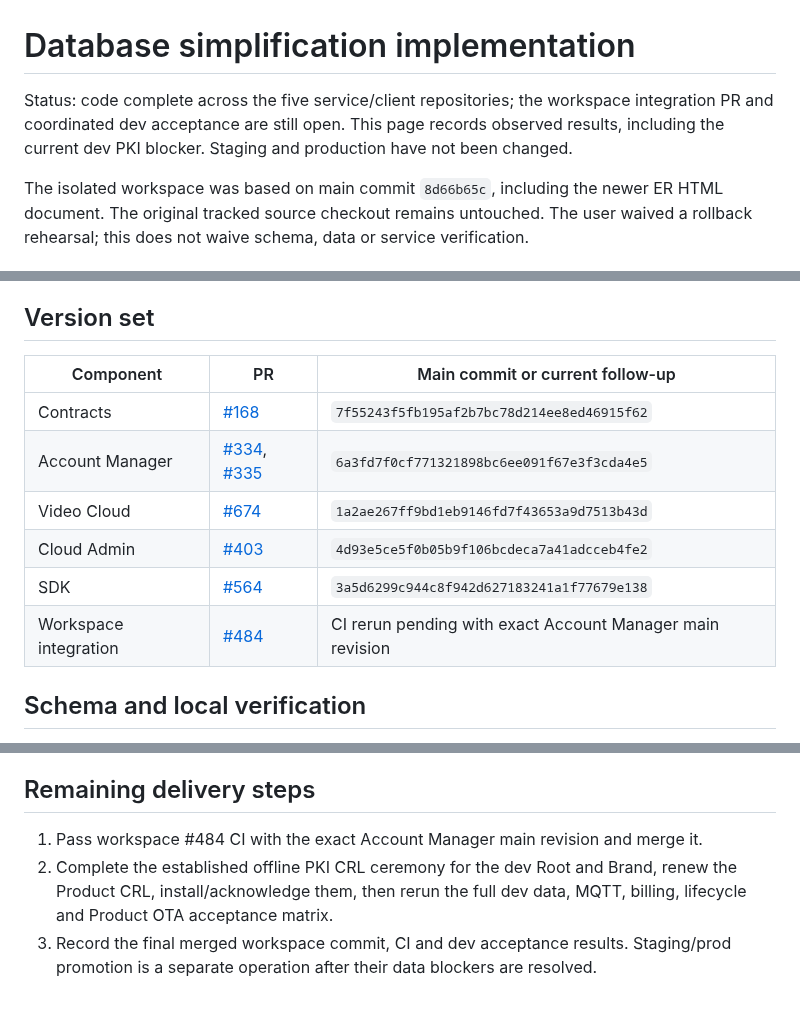
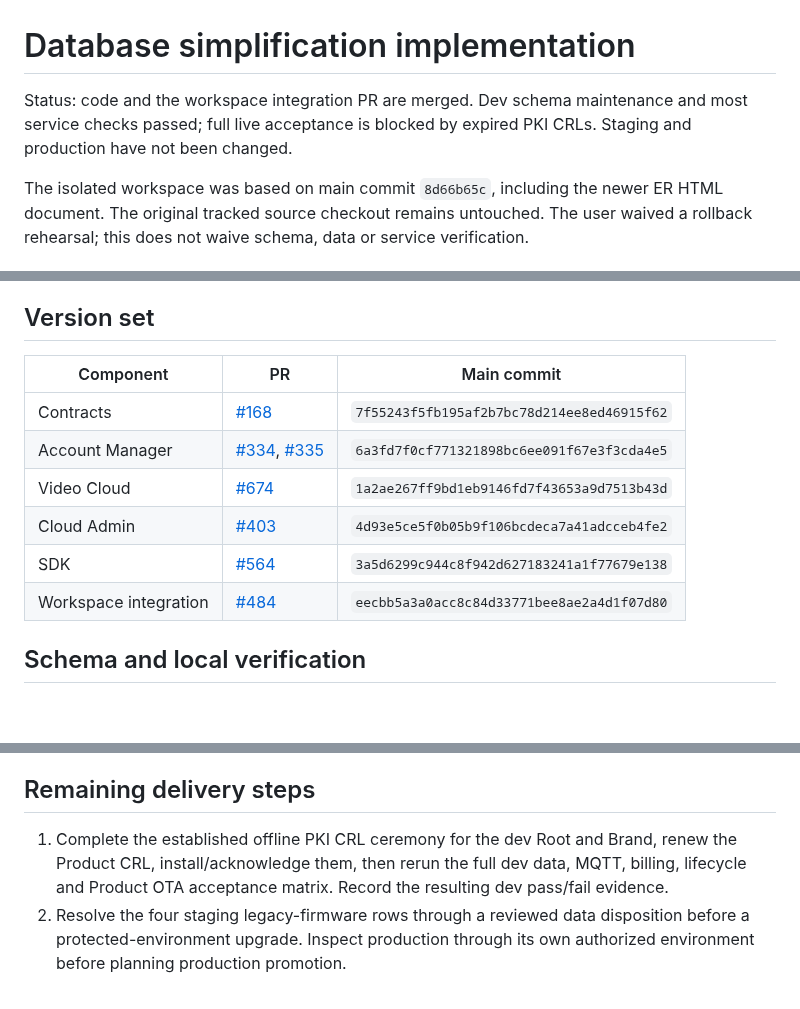
Before and after one commit to hkt999rtk/rtk_cloud_workspace, a Markdown page: docs/design/database-simplification-implementation.md, 3 parts joined by grey strips. Drawn GitHub-style; blank space fills up the shorter version.

Commit message:
Record merged database simplification and dev validation

```diff
--- a/docs/design/database-simplification-implementation.md
+++ b/docs/design/database-simplification-implementation.md
@@ -1,6 +1,6 @@
 # Database simplification implementation
 
-Status: code complete across the five service/client repositories; the workspace integration PR and coordinated dev acceptance are still open. This page records observed results, including the current dev PKI blocker. Staging and production have not been changed.
+Status: code and the workspace integration PR are merged. Dev schema maintenance and most service checks passed; full live acceptance is blocked by expired PKI CRLs. Staging and production have not been changed.
 
 The isolated workspace was based on main commit `8d66b65c`, including the newer ER HTML document. The original tracked source checkout remains untouched. The user waived a rollback rehearsal; this does not waive schema, data or service verification.
 
@@ -15,14 +15,14 @@ The isolated workspace was based on main commit `8d66b65c`, including the newer
 
 ## Version set
 
-| Component | PR | Main commit or current follow-up |
+| Component | PR | Main commit |
 |---|---|---|
 | Contracts | [#168](https://github.com/hkt999rtk/rtk_cloud_contracts_doc/pull/168) | `7f55243f5fb195af2b7bc78d214ee8ed46915f62` |
 | Account Manager | [#334](https://github.com/hkt999rtk/rtk_account_manager/pull/334), [#335](https://github.com/hkt999rtk/rtk_account_manager/pull/335) | `6a3fd7f0cf771321898bc6ee091f67e3f3cda4e5` |
 | Video Cloud | [#674](https://github.com/hkt999rtk/rtk_video_cloud/pull/674) | `1a2ae267ff9bd1eb9146fd7f43653a9d7513b43d` |
 | Cloud Admin | [#403](https://github.com/hkt999rtk/rtk_cloud_admin/pull/403) | `4d93e5ce5f0b05b9f106bcdeca7a41adcceb4fe2` |
 | SDK | [#564](https://github.com/hkt999rtk/rtk_cloud_client/pull/564) | `3a5d6299c944c8f942d627183241a1f77679e138` |
-| Workspace integration | [#484](https://github.com/hkt999rtk/rtk_cloud_workspace/pull/484) | CI rerun pending with exact Account Manager main revision |
+| Workspace integration | [#484](https://github.com/hkt999rtk/rtk_cloud_workspace/pull/484) | `eecbb5a3a0acc8c84d33771bee8ae2a4d1f07d80` |
 
 ## Schema and local verification
 
@@ -46,6 +50,5 @@ A read-only staging inventory found Account Manager schema 082, no remaining ten
 
 ## Remaining delivery steps
 
-1. Pass workspace #484 CI with the exact Account Manager main revision and merge it.
-2. Complete the established offline PKI CRL ceremony for the dev Root and Brand, renew the Product CRL, install/acknowledge them, then rerun the full dev data, MQTT, billing, lifecycle and Product OTA acceptance matrix.
-3. Record the final merged workspace commit, CI and dev acceptance results. Staging/prod promotion is a separate operation after their data blockers are resolved.
+1. Complete the established offline PKI CRL ceremony for the dev Root and Brand, renew the Product CRL, install/acknowledge them, then rerun the full dev data, MQTT, billing, lifecycle and Product OTA acceptance matrix. Record the resulting dev pass/fail evidence.
+2. Resolve the four staging legacy-firmware rows through a reviewed data disposition before a protected-environment upgrade. Inspect production through its own authorized environment before planning production promotion.
```
Also changed, not shown: other parts of docs/design/database-simplification-implementation.md (+4 -0 lines).
